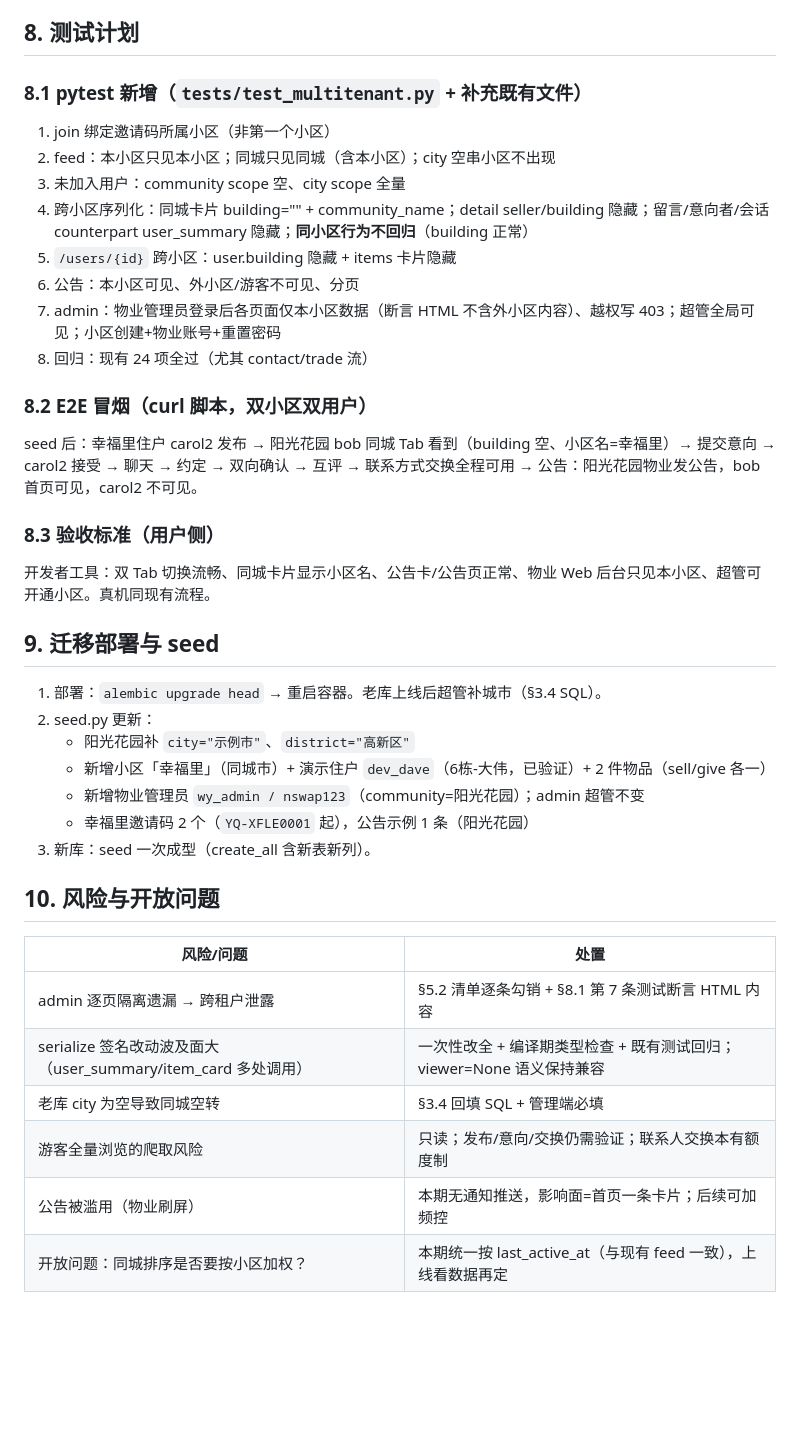
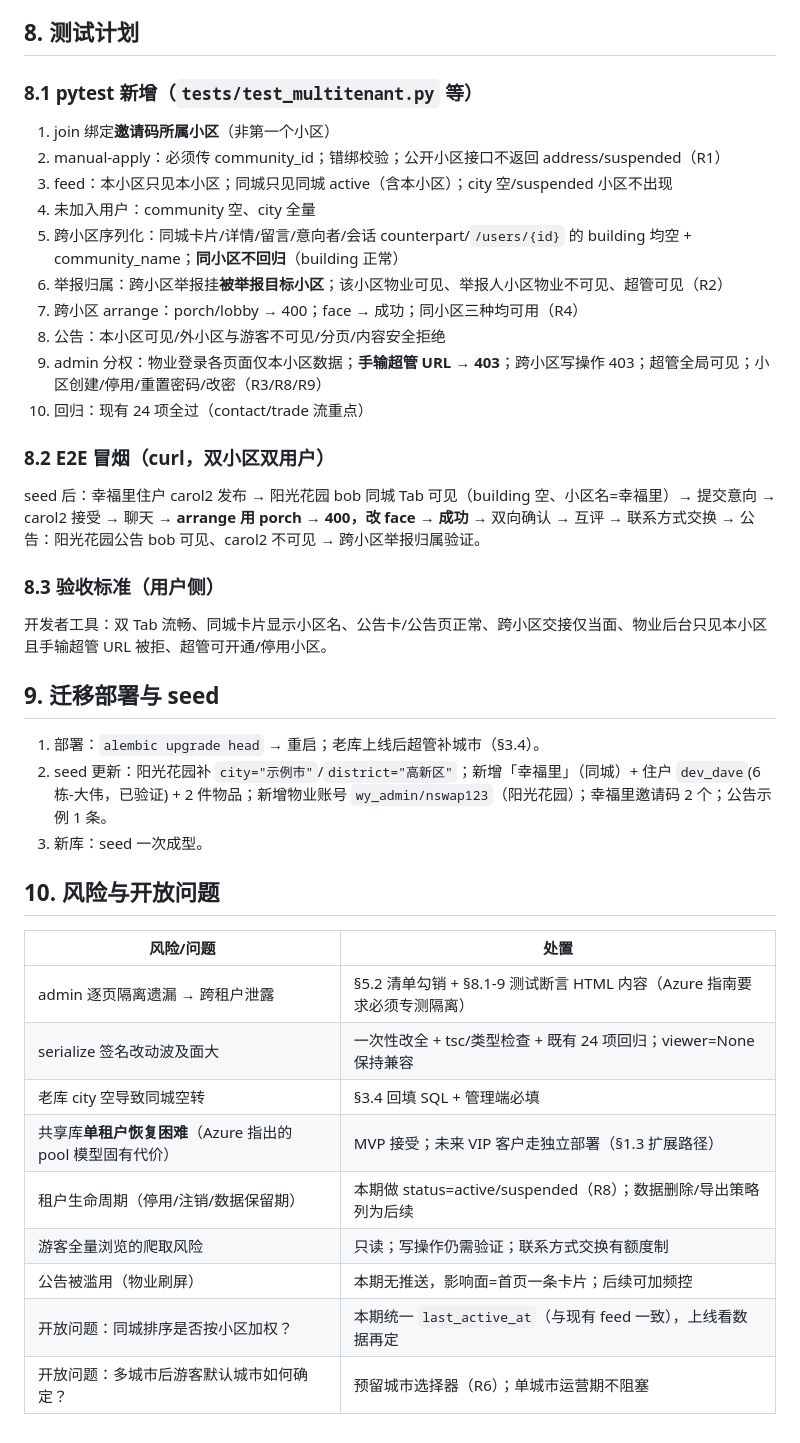
Before and after one commit to zgsddzwj/nswap, a Markdown page: docs/07-多社区SaaS详设.md, the part around one of its changes. Drawn GitHub-style; blank space fills up the shorter version.

```diff
--- a/docs/07-多社区SaaS详设.md
+++ b/docs/07-多社区SaaS详设.md
@@ -168,39 +206,40 @@ app.json：pages 注册 `pages/announcements/announcements`（第 18 页）。
 
 ## 8. 测试计划
 
-### 8.1 pytest 新增（`tests/test_multitenant.py` + 补充既有文件）
-1. join 绑定邀请码所属小区（非第一个小区）
-2. feed：本小区只见本小区；同城只见同城（含本小区）；city 空串小区不出现
-3. 未加入用户：community scope 空、city scope 全量
-4. 跨小区序列化：同城卡片 building="" + community_name；detail seller/building 隐藏；留言/意向者/会话 counterpart user_summary 隐藏；**同小区行为不回归**（building 正常）
-5. `/users/{id}` 跨小区：user.building 隐藏 + items 卡片隐藏
-6. 公告：本小区可见、外小区/游客不可见、分页
-7. admin：物业管理员登录后各页面仅本小区数据（断言 HTML 不含外小区内容）、越权写 403；超管全局可见；小区创建+物业账号+重置密码
-8. 回归：现有 24 项全过（尤其 contact/trade 流）
+### 8.1 pytest 新增（`tests/test_multitenant.py` 等）
+1. join 绑定**邀请码所属小区**（非第一个小区）
+2. manual-apply：必须传 community_id；错绑校验；公开小区接口不返回 address/suspended（R1）
+3. feed：本小区只见本小区；同城只见同城 active（含本小区）；city 空/suspended 小区不出现
+4. 未加入用户：community 空、city 全量
+5. 跨小区序列化：同城卡片/详情/留言/意向者/会话 counterpart/`/users/{id}` 的 building 均空 + community_name；**同小区不回归**（building 正常）
+6. 举报归属：跨小区举报挂**被举报目标小区**；该小区物业可见、举报人小区物业不可见、超管可见（R2）
+7. 跨小区 arrange：porch/lobby → 400；face → 成功；同小区三种均可用（R4）
+8. 公告：本小区可见/外小区与游客不可见/分页/内容安全拒绝
+9. admin 分权：物业登录各页面仅本小区数据；**手输超管 URL → 403**；跨小区写操作 403；超管全局可见；小区创建/停用/重置密码/改密（R3/R8/R9）
+10. 回归：现有 24 项全过（contact/trade 流重点）
 
-### 8.2 E2E 冒烟（curl 脚本，双小区双用户）
-seed 后：幸福里住户 carol2 发布 → 阳光花园 bob 同城 Tab 看到（building 空、小区名=幸福里）→ 提交意向 → carol2 接受 → 聊天 → 约定 → 双向确认 → 互评 → 联系方式交换全程可用 → 公告：阳光花园物业发公告，bob 首页可见，carol2 不可见。
+### 8.2 E2E 冒烟（curl，双小区双用户）
+seed 后：幸福里住户 carol2 发布 → 阳光花园 bob 同城 Tab 可见（building 空、小区名=幸福里）→ 提交意向 → carol2 接受 → 聊天 → **arrange 用 porch → 400，改 face → 成功** → 双向确认 → 互评 → 联系方式交换 → 公告：阳光花园公告 bob 可见、carol2 不可见 → 跨小区举报归属验证。
 
 ### 8.3 验收标准（用户侧）
-开发者工具：双 Tab 切换流畅、同城卡片显示小区名、公告卡/公告页正常、物业 Web 后台只见本小区、超管可开通小区。真机同现有流程。
+开发者工具：双 Tab 流畅、同城卡片显示小区名、公告卡/公告页正常、跨小区交接仅当面、物业后台只见本小区且手输超管 URL 被拒、超管可开通/停用小区。
 
 ## 9. 迁移部署与 seed
 
-1. 部署：`alembic upgrade head` → 重启容器。老库上线后超管补城市（§3.4 SQL）。
-2. seed.py 更新：
-   - 阳光花园补 `city="示例市"`、`district="高新区"`
-   - 新增小区「幸福里」（同城市）+ 演示住户 `dev_dave`（6栋-大伟，已验证）+ 2 件物品（sell/give 各一）
-   - 新增物业管理员 `wy_admin / nswap123`（community=阳光花园）；admin 超管不变
-   - 幸福里邀请码 2 个（`YQ-XFLE0001` 起），公告示例 1 条（阳光花园）
-3. 新库：seed 一次成型（create_all 含新表新列）。
+1. 部署：`alembic upgrade head` → 重启；老库上线后超管补城市（§3.4）。
+2. seed 更新：阳光花园补 `city="示例市"`/`district="高新区"`；新增「幸福里」（同城）+ 住户 `dev_dave`(6栋-大伟，已验证) + 2 件物品；新增物业账号 `wy_admin/nswap123`（阳光花园）；幸福里邀请码 2 个；公告示例 1 条。
+3. 新库：seed 一次成型。
 
 ## 10. 风险与开放问题
 
 | 风险/问题 | 处置 |
 |---|---|
-| admin 逐页隔离遗漏 → 跨租户泄露 | §5.2 清单逐条勾销 + §8.1 第 7 条测试断言 HTML 内容 |
-| serialize 签名改动波及面大（user_summary/item_card 多处调用） | 一次性改全 + 编译期类型检查 + 既有测试回归；viewer=None 语义保持兼容 |
-| 老库 city 为空导致同城空转 | §3.4 回填 SQL + 管理端必填 |
-| 游客全量浏览的爬取风险 | 只读；发布/意向/交换仍需验证；联系人交换本有额度制 |
-| 公告被滥用（物业刷屏） | 本期无通知推送，影响面=首页一条卡片；后续可加频控 |
-| 开放问题：同城排序是否要按小区加权？ | 本期统一按 last_active_at（与现有 feed 一致），上线看数据再定 |
+| admin 逐页隔离遗漏 → 跨租户泄露 | §5.2 清单勾销 + §8.1-9 测试断言 HTML 内容（Azure 指南要求必须专测隔离） |
+| serialize 签名改动波及面大 | 一次性改全 + tsc/类型检查 + 既有 24 项回归；viewer=None 保持兼容 |
+| 老库 city 空导致同城空转 | §3.4 回填 SQL + 管理端必填 |
+| 共享库**单租户恢复困难**（Azure 指出的 pool 模型固有代价） | MVP 接受；未来 VIP 客户走独立部署（§1.3 扩展路径） |
+| 租户生命周期（停用/注销/数据保留期） | 本期做 status=active/suspended（R8）；数据删除/导出策略列为后续 |
+| 游客全量浏览的爬取风险 | 只读；写操作仍需验证；联系方式交换有额度制 |
+| 公告被滥用（物业刷屏） | 本期无推送，影响面=首页一条卡片；后续可加频控 |
+| 开放问题：同城排序是否按小区加权？ | 本期统一 `last_active_at`（与现有 feed 一致），上线看数据再定 |
+| 开放问题：多城市后游客默认城市如何确定？ | 预留城市选择器（R6）；单城市运营期不阻塞 |
```
Also changed, not shown: other parts of docs/07-多社区SaaS详设.md (+140 -102 lines).
